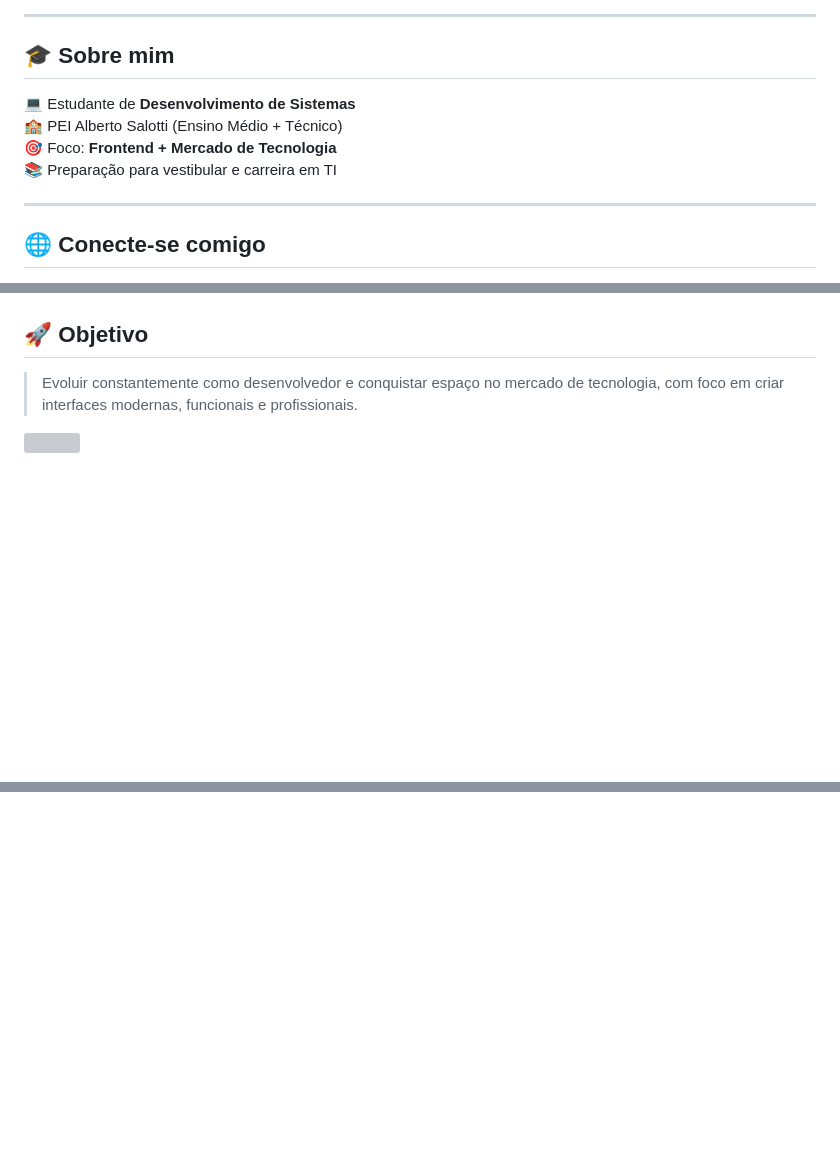
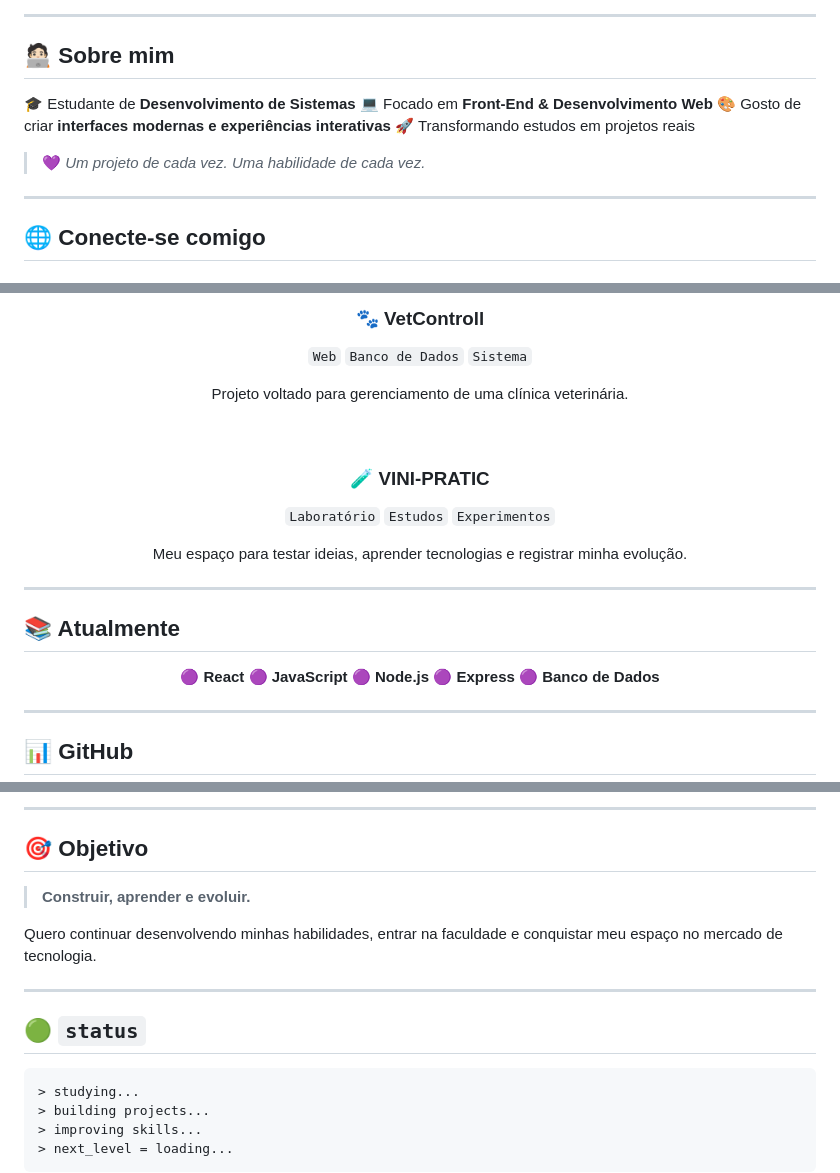
Before and after one commit to ViniSantosC/ViniSantosC, a Markdown page: README.md, 3 parts joined by grey strips. GitHub-like rendering; blank space fills up the shorter version; grey boxes are pictures that could not be loaded.

Commit message:
Revamp README.md for improved presentation
Updated README to enhance personal branding and showcase skills.

````diff
--- a/README.md
+++ b/README.md
@@ -6,13 +12,14 @@
 
 ---
 
+## 🧑🏻‍💻 Sobre mim
 
-## 🎓 Sobre mim
+🎓 Estudante de **Desenvolvimento de Sistemas**
+💻 Focado em **Front-End & Desenvolvimento Web**
+🎨 Gosto de criar **interfaces modernas e experiências interativas**
+🚀 Transformando estudos em projetos reais
 
-💻 Estudante de **Desenvolvimento de Sistemas**
-🏫 PEI Alberto Salotti (Ensino Médio + Técnico)
-🎯 Foco: **Frontend + Mercado de Tecnologia**
-📚 Preparação para vestibular e carreira em TI
+> 💜 *Um projeto de cada vez. Uma habilidade de cada vez.*
 
 ---
 
@@ -100,9 +85,35 @@
 
+### 🐾 VetControll
 
+`Web` `Banco de Dados` `Sistema`
 
-## 🚀 Objetivo
+Projeto voltado para gerenciamento de uma clínica veterinária.
 
-> Evoluir constantemente como desenvolvedor e conquistar espaço no mercado de tecnologia, com foco em criar interfaces modernas, funcionais e profissionais.
-> <p align="center">
-  <img src="https://capsule-render.vercel.app/api?type=waving&height=120&color=#360047d&section=footer" />
-</p>
+<br>
+
+### 🧪 VINI-PRATIC
+
+`Laboratório` `Estudos` `Experimentos`
+
+Meu espaço para testar ideias, aprender tecnologias e registrar minha evolução.
+
+</div>
+
+---
+
+## 📚 Atualmente
+
+<div align="center">
+
+🟣 **React**
+🟣 **JavaScript**
+🟣 **Node.js**
+🟣 **Express**
+🟣 **Banco de Dados**
+
+</div>
+
+---
+
+## 📊 GitHub
+
@@ -108,0 +148,19 @@
+---
+
+## 🎯 Objetivo
+
+> **Construir, aprender e evoluir.**
+
+Quero continuar desenvolvendo minhas habilidades, entrar na faculdade e conquistar meu espaço no mercado de tecnologia.
+
+---
+
+## 🟢 `status`
+
+```text
+> studying...
+> building projects...
+> improving skills...
+> next_level = loading...
+```
+
````
Also changed, not shown: other parts of README.md (+91 -66 lines).
